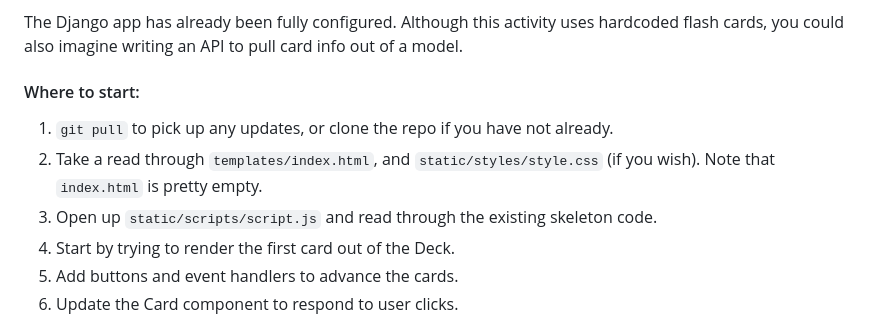
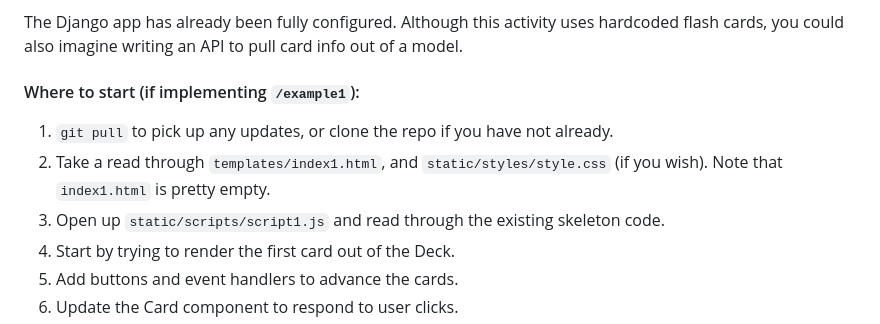
Before and after one commit to braun01/cs50_web_activities, a Markdown page: README.md, the part around the change. Drawn GitHub-style.

Commit message:
actually last one

```diff
--- a/README.md
+++ b/README.md
@@ -19,10 +19,10 @@ Using React, implement a Quizzlet Lite app that lets a user view a deck of hardc
 The Django app has already been fully configured. Although this activity uses hardcoded flash cards, you could also imagine writing an API to pull card info out of a model.
 
 
-#### Where to start:
+#### Where to start (if implementing `/example1`):
 1. `git pull` to pick up any updates, or clone the repo if you have not already.
-2. Take a read through `templates/index.html`, and `static/styles/style.css` (if you wish). Note that `index.html` is pretty empty.
-3. Open up `static/scripts/script.js` and read through the existing skeleton code.
+2. Take a read through `templates/index1.html`, and `static/styles/style.css` (if you wish). Note that `index1.html` is pretty empty.
+3. Open up `static/scripts/script1.js` and read through the existing skeleton code.
 4. Start by trying to render the first card out of the Deck.
 5. Add buttons and event handlers to advance the cards.
 6. Update the Card component to respond to user clicks.
```
